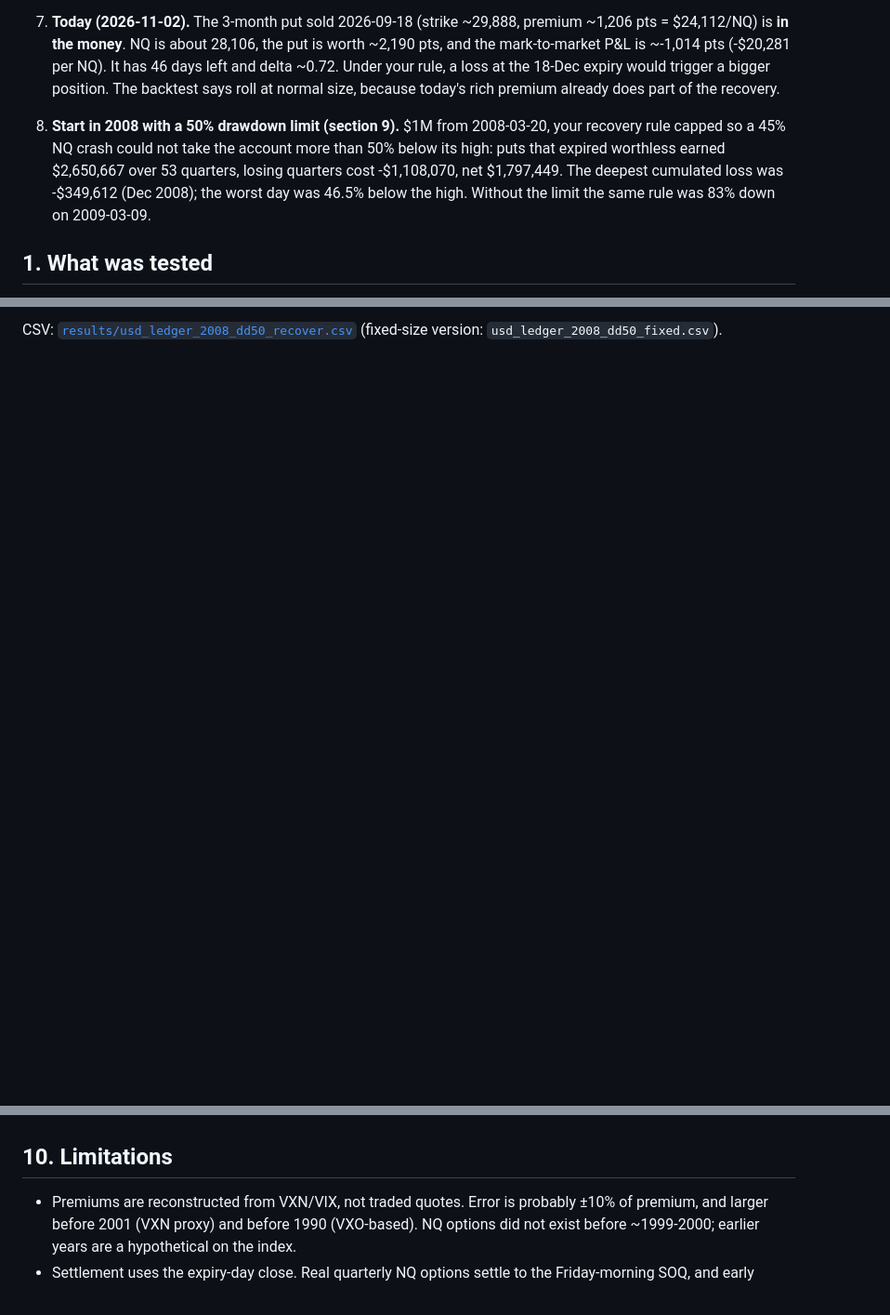
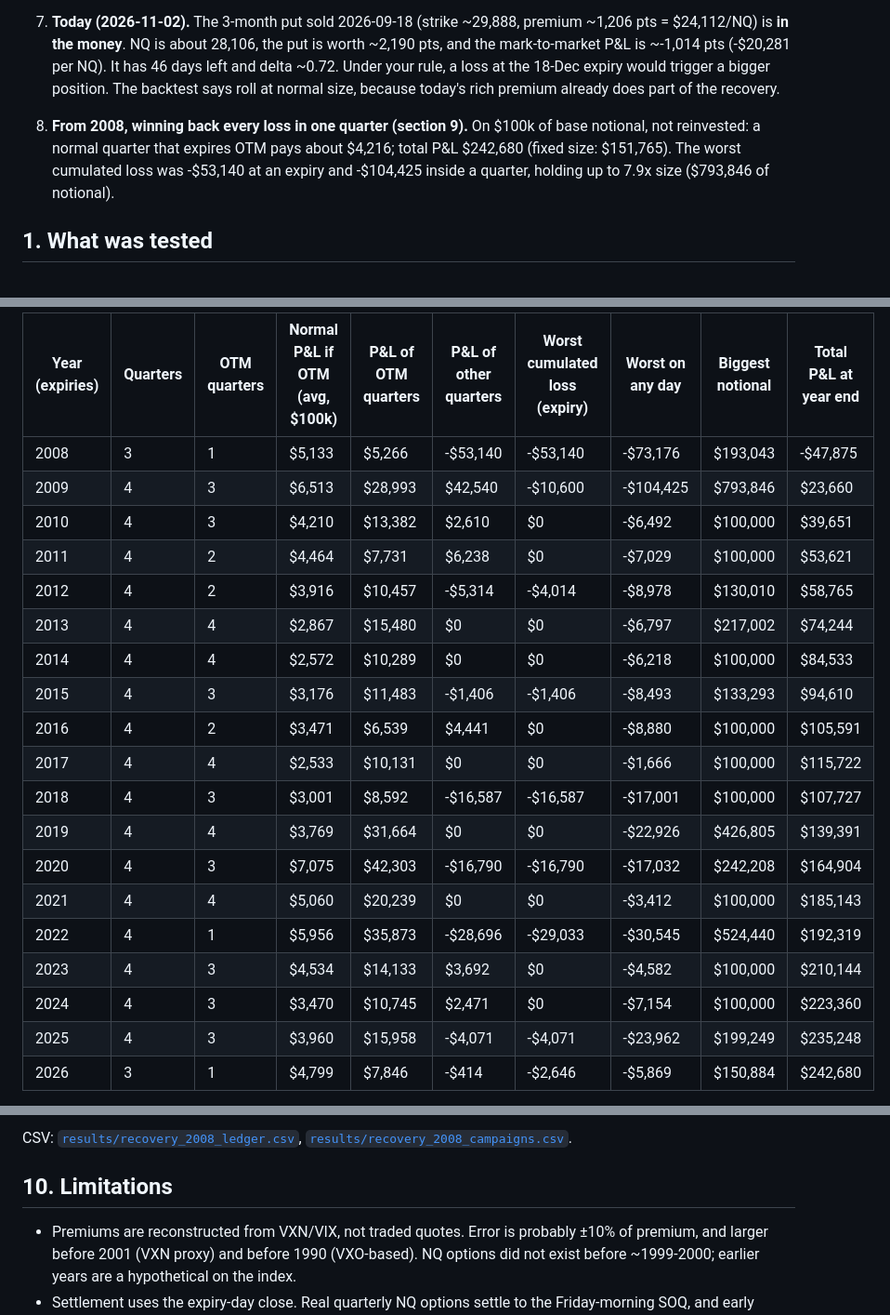
Before and after one commit to marcinzieba4-bot/Nq3MPutSelling, a Markdown page: reports/REPORT.md, 3 parts joined by grey strips. Shown at 93% size. Rendered like a GitHub page; blank space fills up the shorter version.

```diff
--- a/reports/REPORT.md
+++ b/reports/REPORT.md
@@ -12,7 +12,7 @@
 6. **How to get your 'recovery' without a martingale.** After a losing quarter implied vol is higher, so the *same size* already collects more: on average 6.2% of notional vs 4.5% after a win, and the next quarter averaged +2.4% vs +1.3%. Size for survival instead: the naked put lost 85% of its notional in 2000-02, so naked notional of about 0.3-0.5x equity would have cost 26-43% of the account in that scenario. Cap the tail with a -15% to -20% wing or a delta cap. Ladder entries monthly (1/3 of the size per cycle) so results do not hinge on one roll date.
 7. **Today (2026-11-02).** The 3-month put sold 2026-09-18 (strike ~29,888, premium ~1,206 pts = $24,112/NQ) is **in the money**. NQ is about 28,106, the put is worth ~2,190 pts, and the mark-to-market P&L is ~-1,014 pts (-$20,281 per NQ). It has 46 days left and delta ~0.72. Under your rule, a loss at the 18-Dec expiry would trigger a bigger position. The backtest says roll at normal size, because today's rich premium already does part of the recovery.
 
-8. **Start in 2008 with a 50% drawdown limit (section 9).** $1M from 2008-03-20, your recovery rule capped so a 45% NQ crash could not take the account more than 50% below its high: puts that expired worthless earned $2,650,667 over 53 quarters, losing quarters cost -$1,108,070, net $1,797,449. The deepest cumulated loss was -$349,612 (Dec 2008); the worst day was 46.5% below the high. Without the limit the same rule was 83% down on 2009-03-09.
+8. **From 2008, winning back every loss in one quarter (section 9).** On $100k of base notional, not reinvested: a normal quarter that expires OTM pays about $4,216; total P&L $242,680 (fixed size: $151,765). The worst cumulated loss was -$53,140 at an expiry and -$104,425 inside a quarter, holding up to 7.9x size ($793,846 of notional).
 
 ## 1. What was tested
 
@@ -343,2 +257,23 @@ Every quarter (USD):
 
-CSV: [`results/usd_ledger_2008_dd50_recover.csv`](../results/usd_ledger_2008_dd50_recover.csv) (fixed-size version: `usd_ledger_2008_dd50_fixed.csv`).
+| Year (expiries) | Quarters | OTM quarters | Normal P&L if OTM (avg, $100k) | P&L of OTM quarters | P&L of other quarters | Worst cumulated loss (expiry) | Worst on any day | Biggest notional | Total P&L at year end |
+|---|---|---|---|---|---|---|---|---|---|
+| 2008 | 3 | 1 | $5,133 | $5,266 | -$53,140 | -$53,140 | -$73,176 | $193,043 | -$47,875 |
+| 2009 | 4 | 3 | $6,513 | $28,993 | $42,540 | -$10,600 | -$104,425 | $793,846 | $23,660 |
+| 2010 | 4 | 3 | $4,210 | $13,382 | $2,610 | $0 | -$6,492 | $100,000 | $39,651 |
+| 2011 | 4 | 2 | $4,464 | $7,731 | $6,238 | $0 | -$7,029 | $100,000 | $53,621 |
+| 2012 | 4 | 2 | $3,916 | $10,457 | -$5,314 | -$4,014 | -$8,978 | $130,010 | $58,765 |
+| 2013 | 4 | 4 | $2,867 | $15,480 | $0 | $0 | -$6,797 | $217,002 | $74,244 |
+| 2014 | 4 | 4 | $2,572 | $10,289 | $0 | $0 | -$6,218 | $100,000 | $84,533 |
+| 2015 | 4 | 3 | $3,176 | $11,483 | -$1,406 | -$1,406 | -$8,493 | $133,293 | $94,610 |
+| 2016 | 4 | 2 | $3,471 | $6,539 | $4,441 | $0 | -$8,880 | $100,000 | $105,591 |
+| 2017 | 4 | 4 | $2,533 | $10,131 | $0 | $0 | -$1,666 | $100,000 | $115,722 |
+| 2018 | 4 | 3 | $3,001 | $8,592 | -$16,587 | -$16,587 | -$17,001 | $100,000 | $107,727 |
+| 2019 | 4 | 4 | $3,769 | $31,664 | $0 | $0 | -$22,926 | $426,805 | $139,391 |
+| 2020 | 4 | 3 | $7,075 | $42,303 | -$16,790 | -$16,790 | -$17,032 | $242,208 | $164,904 |
+| 2021 | 4 | 4 | $5,060 | $20,239 | $0 | $0 | -$3,412 | $100,000 | $185,143 |
+| 2022 | 4 | 1 | $5,956 | $35,873 | -$28,696 | -$29,033 | -$30,545 | $524,440 | $192,319 |
+| 2023 | 4 | 3 | $4,534 | $14,133 | $3,692 | $0 | -$4,582 | $100,000 | $210,144 |
+| 2024 | 4 | 3 | $3,470 | $10,745 | $2,471 | $0 | -$7,154 | $100,000 | $223,360 |
+| 2025 | 4 | 3 | $3,960 | $15,958 | -$4,071 | -$4,071 | -$23,962 | $199,249 | $235,248 |
+| 2026 | 3 | 1 | $4,799 | $7,846 | -$414 | -$2,646 | -$5,869 | $150,884 | $242,680 |
+
@@ -345,3 +360,4 @@ CSV: [`results/usd_ledger_2008_dd50_recover.csv`](../results/usd_ledger_2008_dd5
+CSV: [`results/recovery_2008_ledger.csv`](../results/recovery_2008_ledger.csv), [`results/recovery_2008_campaigns.csv`](../results/recovery_2008_campaigns.csv).
 
 ## 10. Limitations
 
```
Also changed, not shown: other parts of reports/REPORT.md (+105 -111 lines), README.md (+9 -12 lines), reports/figures/6_recovery_2008.png (added), reports/figures/6_usd_2008_dd50.png (deleted), 13 other files.
